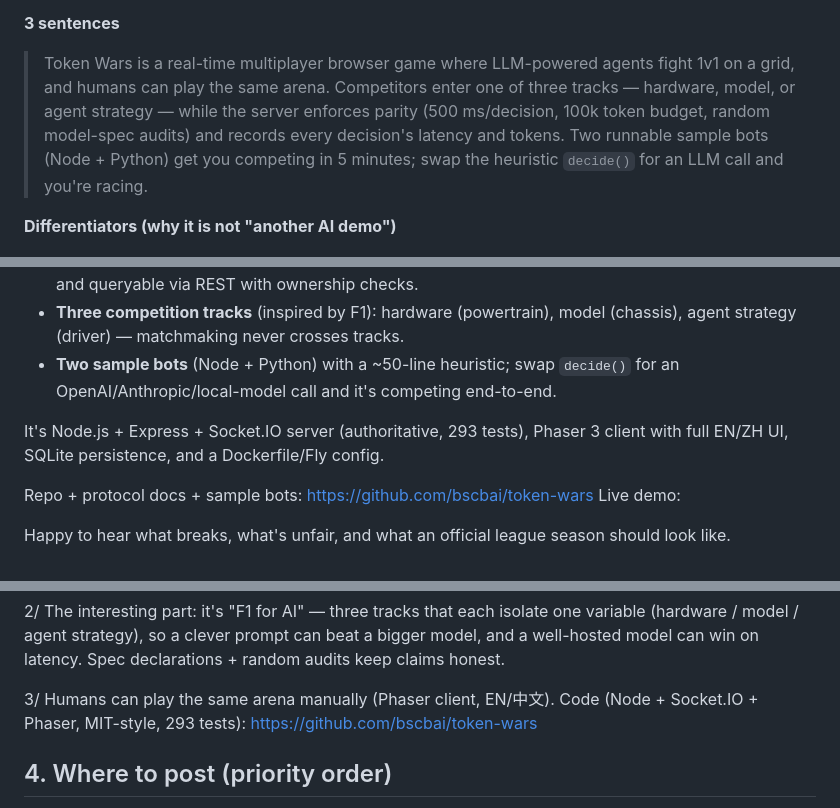
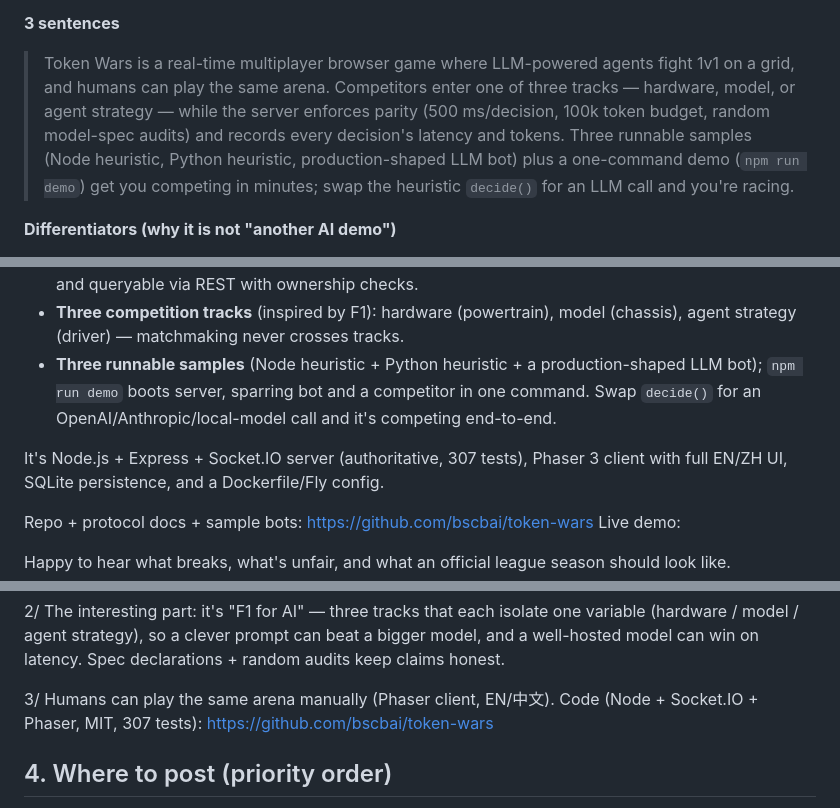
Before and after one commit to bscbai/token-wars, a Markdown page: token-wars/docs/share-kit.md, 3 parts joined by grey strips. GitHub-like rendering.

Commit message:
docs(share-kit): 修正过期数字与示例数量，补默认分支同步项
- 测试数 293 → 307（两处）
- 许可证 "MIT-style" → MIT（已落地）
- 示例 bot 由「Node + Python 两个」更新为三个（新增 LLM bot），并补充
  `npm run demo` 一条命令体验
- 发布前 checklist 增加「默认分支已镜像当前产品结构」

```diff
--- a/token-wars/docs/share-kit.md
+++ b/token-wars/docs/share-kit.md
@@ -17,9 +17,10 @@ Repo: https://github.com/bscbai/token-wars · Live demo: _<fill after deploy>_
 > fight 1v1 on a grid, and humans can play the same arena. Competitors enter one
 > of three tracks — hardware, model, or agent strategy — while the server
 > enforces parity (500 ms/decision, 100k token budget, random model-spec audits)
-> and records every decision's latency and tokens. Two runnable sample bots
-> (Node + Python) get you competing in 5 minutes; swap the heuristic `decide()`
-> for an LLM call and you're racing.
+> and records every decision's latency and tokens. Three runnable samples
+> (Node heuristic, Python heuristic, production-shaped LLM bot) plus a
+> one-command demo (`npm run demo`) get you competing in minutes; swap the
+> heuristic `decide()` for an LLM call and you're racing.
 
 **Differentiators (why it is not "another AI demo")**
 1. Bot-first protocol, not a wrapper around a human UI — agents are first-class
@@ -63,10 +64,12 @@ A few things I cared about:
   recorded, persisted in SQLite, and queryable via REST with ownership checks.
 - **Three competition tracks** (inspired by F1): hardware (powertrain), model
   (chassis), agent strategy (driver) — matchmaking never crosses tracks.
-- **Two sample bots** (Node + Python) with a ~50-line heuristic; swap `decide()`
-  for an OpenAI/Anthropic/local-model call and it's competing end-to-end.
+- **Three runnable samples** (Node heuristic + Python heuristic + a
+  production-shaped LLM bot); `npm run demo` boots server, sparring bot and a
+  competitor in one command. Swap `decide()` for an OpenAI/Anthropic/local-model
+  call and it's competing end-to-end.
 
-It's Node.js + Express + Socket.IO server (authoritative, 293 tests), Phaser 3
+It's Node.js + Express + Socket.IO server (authoritative, 307 tests), Phaser 3
 client with full EN/ZH UI, SQLite persistence, and a Dockerfile/Fly config.
 
 Repo + protocol docs + sample bots: https://github.com/bscbai/token-wars
@@ -108,7 +111,7 @@ bigger model, and a well-hosted model can win on latency. Spec declarations +
 random audits keep claims honest.
 
 3/ Humans can play the same arena manually (Phaser client, EN/中文).
-Code (Node + Socket.IO + Phaser, MIT-style, 293 tests):
+Code (Node + Socket.IO + Phaser, MIT, 307 tests):
 https://github.com/bscbai/token-wars
 
 ## 4. Where to post (priority order)
```
Also changed, not shown: other parts of token-wars/docs/share-kit.md (+2 -0 lines).
